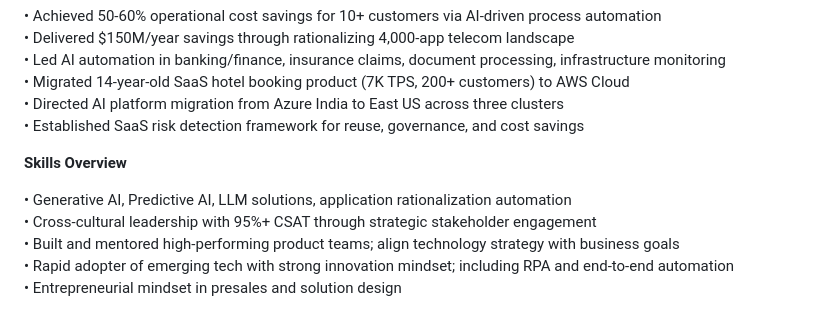
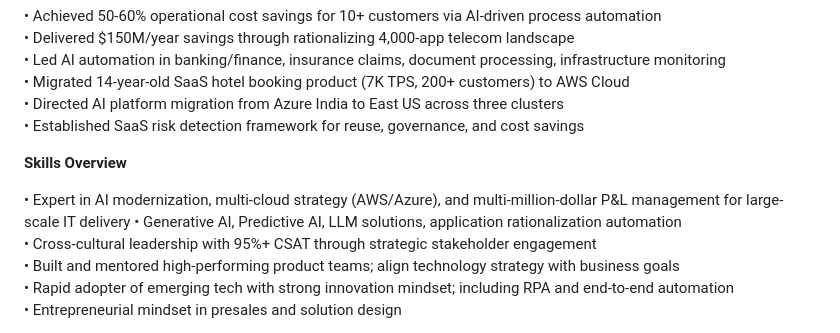
Before and after one commit to TijuAbraham1/TijuAbraham, a Markdown page: README.md, the part around the change. Drawn GitHub-style.

```diff
--- a/README.md
+++ b/README.md
@@ -42,6 +42,7 @@ Tiju Abraham is a seasoned software delivery and implementation leader with over
 
 **Skills Overview**
 
+•	Expert in AI modernization, multi-cloud strategy (AWS/Azure), and multi-million-dollar P&L management for large-scale IT delivery
 •	Generative AI, Predictive AI, LLM solutions, application rationalization automation
 •	Cross-cultural leadership with 95%+ CSAT through strategic stakeholder engagement
 •	Built and mentored high-performing product teams; align technology strategy with business goals
```
